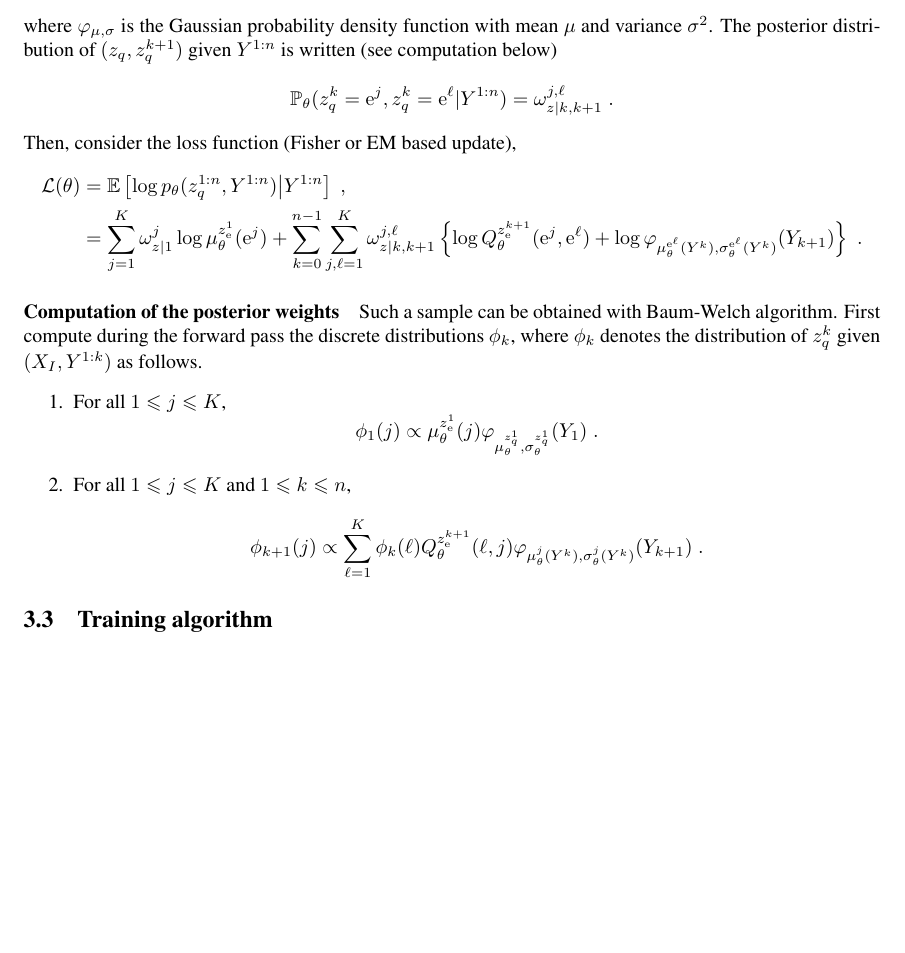
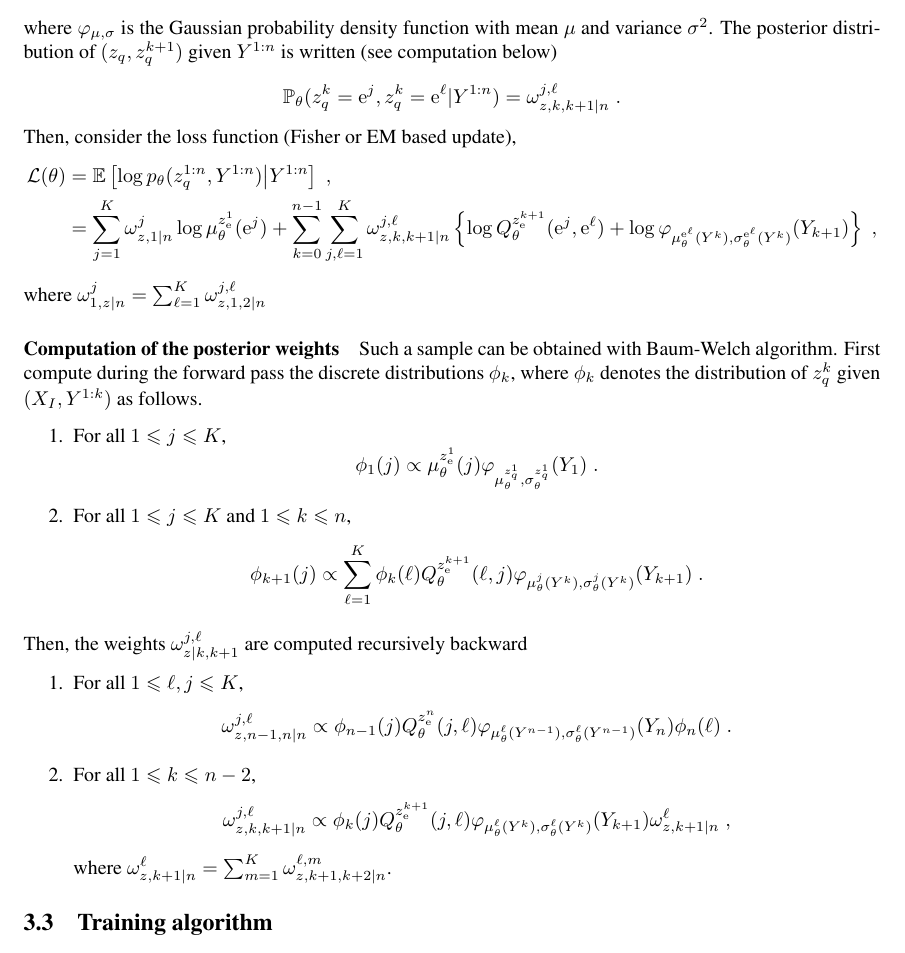
Before and after one commit to sylvainlc/21-vqvae, a LaTeX paper (vqvae.tex): part of page 3 of 3, cut so that both start at the same text. Compiled offline with pdfLaTeX.

Commit message:
first equations for mixture-based vq-vae

```diff
--- a/vqvae.tex
+++ b/vqvae.tex
@@ -290,13 +290,14 @@ The (complete) loglikelihood of the model (conditionally on $X_I$ which is dropp
 \end{align*}
 where $\varphi_{\mu,\sigma}$ is the Gaussian probability density function with mean $\mu$ and variance $\sigma^2$. The posterior distribution of $(z_q,z_q^{k+1})$ given $Y^{1:n}$ is written (see computation below)
 $$
-\mathbb{P}_\theta(z^k_q = \rme^j,z^k_q = \rme^\ell|Y^{1:n}) =  \omega^{j,\ell}_{z|k,k+1}\eqsp.
+\mathbb{P}_\theta(z^k_q = \rme^j,z^k_q = \rme^\ell|Y^{1:n}) =  \omega^{j,\ell}_{z,k,k+1|n}\eqsp.
 $$
 Then, consider the loss function (Fisher or EM based update),
 \begin{align*}
 \mathcal{L}(\theta) &= \mathbb{E}\left[\log p_{\theta}(z^{1:n}_q,Y^{1:n})  \middle | Y^{1:n}\right]\eqsp,\\
-& =  \sum_{j=1}^K\omega^{j}_{z|1}\log \mu^{z_\rme^1}_{\theta}(\rme^j) + \sum_{k=0}^{n-1}\sum_{j,\ell=1}^K   \omega^{j,\ell}_{z|k,k+1}\left\{ \log  Q^{z_\rme^{k+1}}_{\theta}(\rme^j,\rme^\ell) +  \log \varphi_{\mu^{\rme^\ell}_\theta (Y^{k}),\sigma^{\rme^\ell}_\theta(Y^{k})}(Y_{k+1})  \right\}\eqsp.
+& =  \sum_{j=1}^K\omega^{j}_{z,1|n}\log \mu^{z_\rme^1}_{\theta}(\rme^j) + \sum_{k=0}^{n-1}\sum_{j,\ell=1}^K   \omega^{j,\ell}_{z,k,k+1|n}\left\{ \log  Q^{z_\rme^{k+1}}_{\theta}(\rme^j,\rme^\ell) +  \log \varphi_{\mu^{\rme^\ell}_\theta (Y^{k}),\sigma^{\rme^\ell}_\theta(Y^{k})}(Y_{k+1})  \right\}\eqsp,
 \end{align*}
+where $\omega^{j}_{1,z|n} = \sum_{\ell=1}^K\omega^{j,\ell}_{z,1,2|n}$
 
 
 %
@@ -323,14 +324,19 @@ $$
 \phi_{k+1}(j) \propto \sum_{\ell=1}^K \phi_{k}(\ell)  Q^{z_\rme^{k+1}}_{\theta}(\ell,j) \varphi_{\mu^{j}_\theta (Y^{k}),\sigma^{j}_\theta(Y^{k})}(Y_{k+1})\eqsp.
 $$
 \end{enumerate}
+Then, the weights $ \omega^{j,\ell}_{z|k,k+1}$ are computed recursively backward
 %Then, to sample $\hat z_q^{1:n} \sim p_{\theta,\rme^{1:n}}(z_q^{1:n}|X_I,Y^{1:n})$, the Baum-Welch proceeds recursively backward as follows.
-%\begin{enumerate}
-%\item Sample $\hat z_q^{n} \sim \phi_{n}$.
-%\item For all  $1\leqslant k \leqslant n-1$, sample $\hat z_q^{k}$ in $\{1,\ldots,K\}$ with probabilities given by:
-%$$
-%\phi_{k|n}(j)  \propto \phi_{k}(j)  Q^{z_\rme^{k+1}}_{\theta}(j,\hat z_q^{k+1}) \varphi_{\mu^{\hat z_q^{k+1}}_\theta\!\!\!\!\!(Y^{k}),\sigma^{\hat z_q^{k+1}}_\theta\!\!\!\!\!(Y^{k})}(Y_{k+1}) \propto \phi_{k}(j)  Q^{z_\rme^{k+1}}_{\theta}(j,\hat z_q^{k+1})\eqsp.
-%$$
-%\end{enumerate}
+\begin{enumerate}
+\item For all $1\leqslant \ell,j \leqslant K$,
+$$
+\omega^{j,\ell}_{z,n-1,n|n} \propto \phi_{n-1}(j)Q^{z_\rme^{n}}_{\theta}(j,\ell) \varphi_{\mu^{\ell}_\theta(Y^{n-1}),\sigma^{\ell}_\theta(Y^{n-1})}(Y_{n})\phi_{n}(\ell)   \eqsp.
+$$
+\item For all  $1\leqslant k \leqslant n-2$,
+$$
+\omega^{j,\ell}_{z,k,k+1|n} \propto \phi_{k}(j)Q^{z_\rme^{k+1}}_{\theta}(j,\ell) \varphi_{\mu^{\ell}_\theta(Y^{k}),\sigma^{\ell}_\theta(Y^{k})}(Y_{k+1})\omega^{\ell}_{z,k+1|n}  \eqsp,
+$$
+where $\omega^{\ell}_{z,k+1|n} = \sum_{m=1}^K\omega^{\ell,m}_{z,k+1,k+2|n}$.
+\end{enumerate}
 
 \subsection{Training algorithm}
 %\bibliographystyle{apalike}
```
